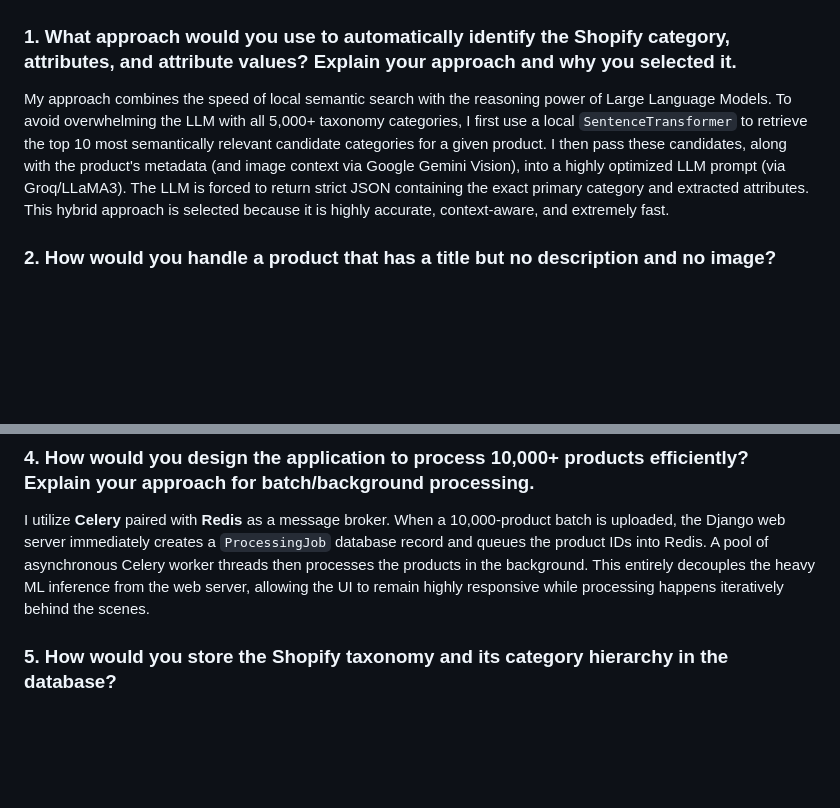
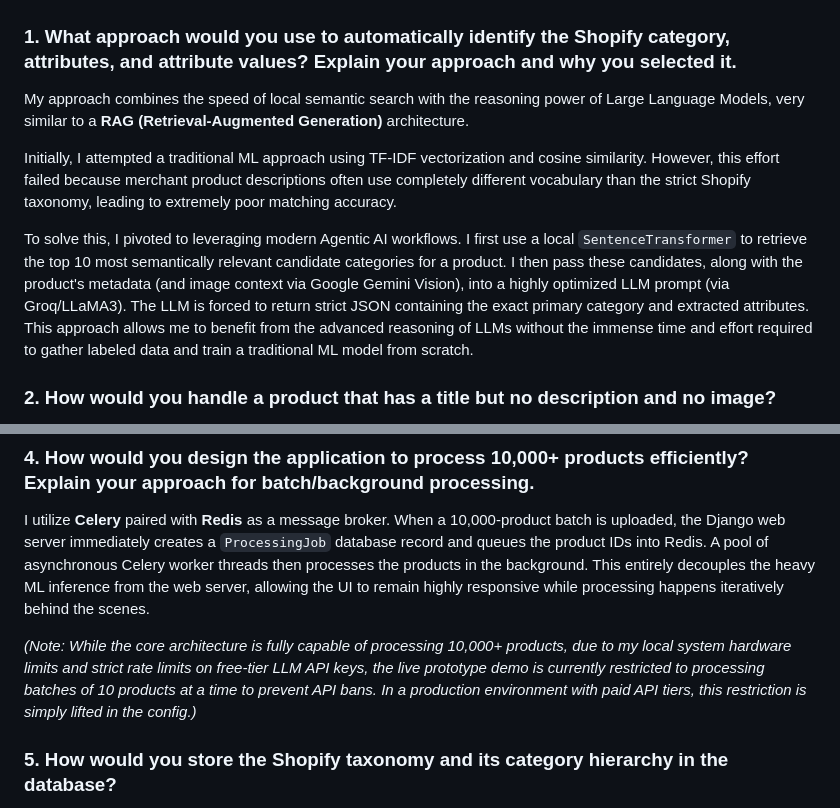
Before and after one commit to abhishekkv660/shopify-taxonomy-classifier, a Markdown page: CANDIDATE_ANSWERS.md, 2 parts joined by grey strips. Drawn GitHub-style; blank space fills up the shorter version.

Commit message:
docs: Update Q1 and Q4 with RAG details and demo limits

```diff
--- a/CANDIDATE_ANSWERS.md
+++ b/CANDIDATE_ANSWERS.md
@@ -1,7 +1,11 @@
 # Candidate Answers
 
 ### 1. What approach would you use to automatically identify the Shopify category, attributes, and attribute values? Explain your approach and why you selected it.
-My approach combines the speed of local semantic search with the reasoning power of Large Language Models. To avoid overwhelming the LLM with all 5,000+ taxonomy categories, I first use a local `SentenceTransformer` to retrieve the top 10 most semantically relevant candidate categories for a given product. I then pass these candidates, along with the product's metadata (and image context via Google Gemini Vision), into a highly optimized LLM prompt (via Groq/LLaMA3). The LLM is forced to return strict JSON containing the exact primary category and extracted attributes. This hybrid approach is selected because it is highly accurate, context-aware, and extremely fast.
+My approach combines the speed of local semantic search with the reasoning power of Large Language Models, very similar to a **RAG (Retrieval-Augmented Generation)** architecture.
+
+Initially, I attempted a traditional ML approach using TF-IDF vectorization and cosine similarity. However, this effort failed because merchant product descriptions often use completely different vocabulary than the strict Shopify taxonomy, leading to extremely poor matching accuracy.
+
+To solve this, I pivoted to leveraging modern Agentic AI workflows. I first use a local `SentenceTransformer` to retrieve the top 10 most semantically relevant candidate categories for a product. I then pass these candidates, along with the product's metadata (and image context via Google Gemini Vision), into a highly optimized LLM prompt (via Groq/LLaMA3). The LLM is forced to return strict JSON containing the exact primary category and extracted attributes. This approach allows me to benefit from the advanced reasoning of LLMs without the immense time and effort required to gather labeled data and train a traditional ML model from scratch.
 
 ### 2. How would you handle a product that has a title but no description and no image?
 The system gracefully degrades. The local semantic search (`SentenceTransformer`) generates embeddings based purely on the Title. The LLM is also instructed to infer as much context as possible from the Title alone. While confidence scores may naturally be lower without descriptions or images, the system will still output the most logical primary category and flag it for manual review if the confidence drops below the acceptable threshold (70%).
@@ -11,6 +15,8 @@ I integrate Google's Gemini Pro Vision model. When a product has an image URL, t
 
 ### 4. How would you design the application to process 10,000+ products efficiently? Explain your approach for batch/background processing.
 I utilize **Celery** paired with **Redis** as a message broker. When a 10,000-product batch is uploaded, the Django web server immediately creates a `ProcessingJob` database record and queues the product IDs into Redis. A pool of asynchronous Celery worker threads then processes the products in the background. This entirely decouples the heavy ML inference from the web server, allowing the UI to remain highly responsive while processing happens iteratively behind the scenes.
+
+*(Note: While the core architecture is fully capable of processing 10,000+ products, due to my local system hardware limits and strict rate limits on free-tier LLM API keys, the live prototype demo is currently restricted to processing batches of 10 products at a time to prevent API bans. In a production environment with paid API tiers, this restriction is simply lifted in the config.)*
 
 ### 5. How would you store the Shopify taxonomy and its category hierarchy in the database?
 I store the taxonomy in a normalized relational structure using Django models (`TaxonomyCategory`). Each category is stored with its `shopify_id`, `name`, and `full_path`. To represent the hierarchy, I use a self-referential foreign key (`parent = models.ForeignKey('self')`), which allows the database to easily reconstruct trees, fetch subcategories, or query breadcrumbs.
```
